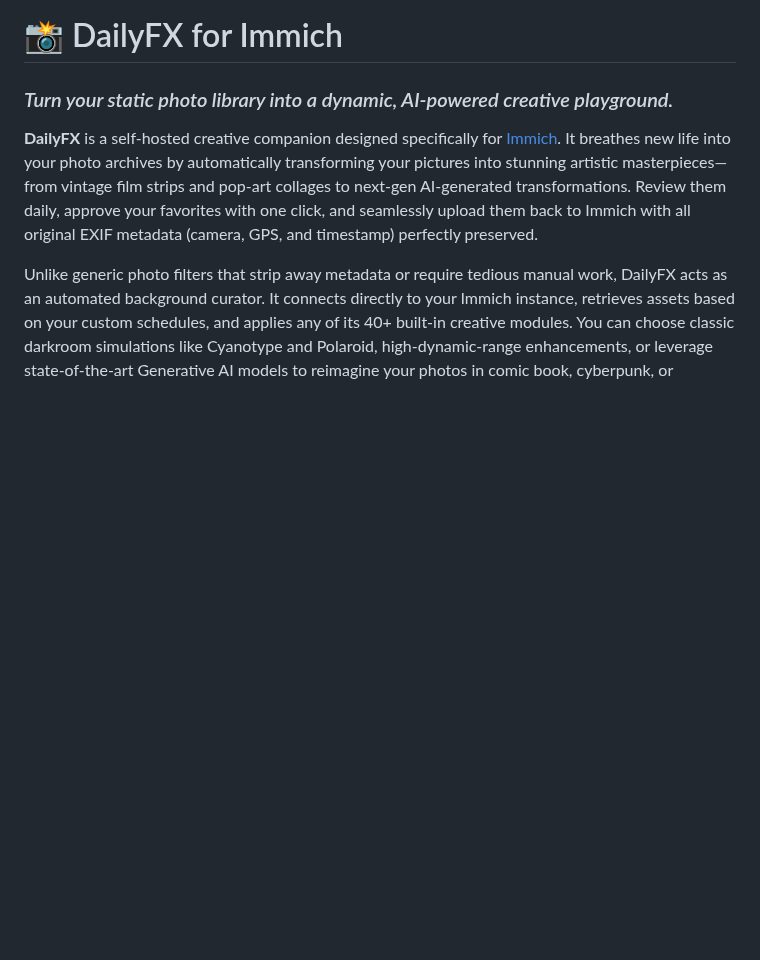
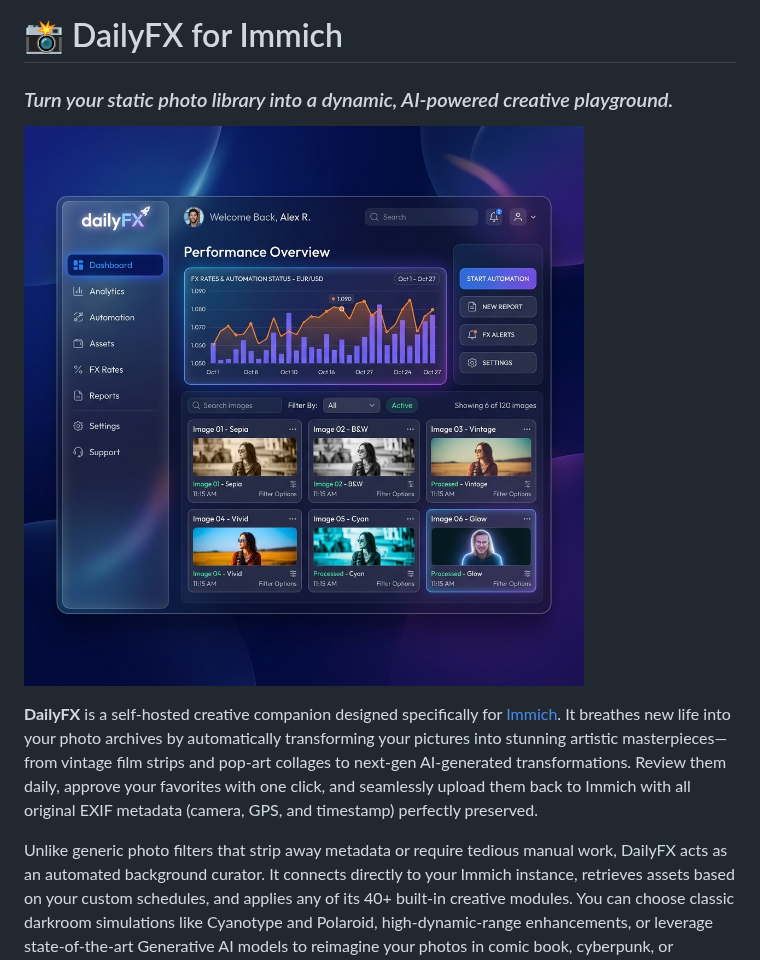
Before and after one commit to ferges123/dailyFX, a Markdown page: README.md, the part around the change. Drawn GitHub-style; pictures changed too: docs/images/dashboard_mockup.png (added); blank space fills up the shorter version.

Commit message:
docs: add dashboard mockup screenshot to README

```diff
--- a/README.md
+++ b/README.md
@@ -1,6 +1,8 @@
 # 📸 DailyFX for Immich
 
 ### *Turn your static photo library into a dynamic, AI-powered creative playground.*
+
+![DailyFX Dashboard Mockup](docs/images/dashboard_mockup.png)
 
 **DailyFX** is a self-hosted creative companion designed specifically for [Immich](https://immich.app). It breathes new life into your photo archives by automatically transforming your pictures into stunning artistic masterpieces—from vintage film strips and pop-art collages to next-gen AI-generated transformations. Review them daily, approve your favorites with one click, and seamlessly upload them back to Immich with all original EXIF metadata (camera, GPS, and timestamp) perfectly preserved.
 
```
